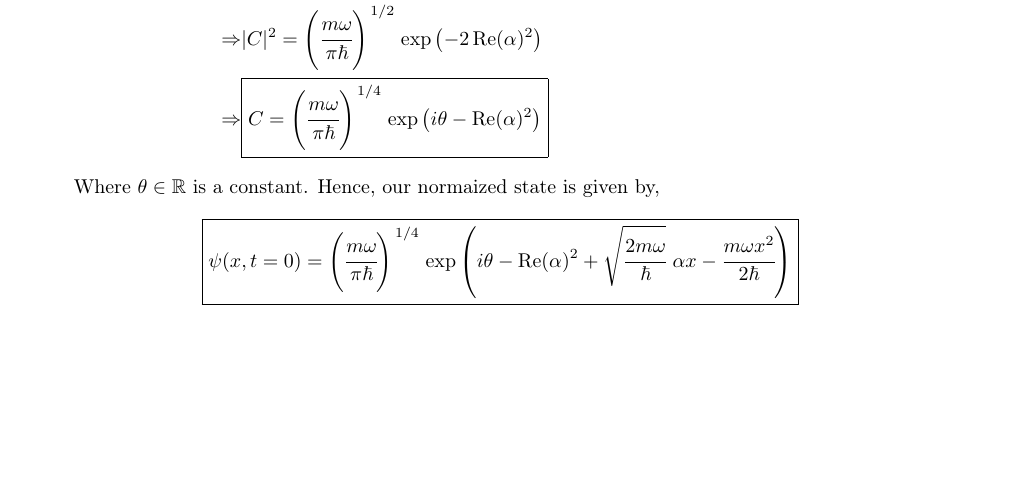
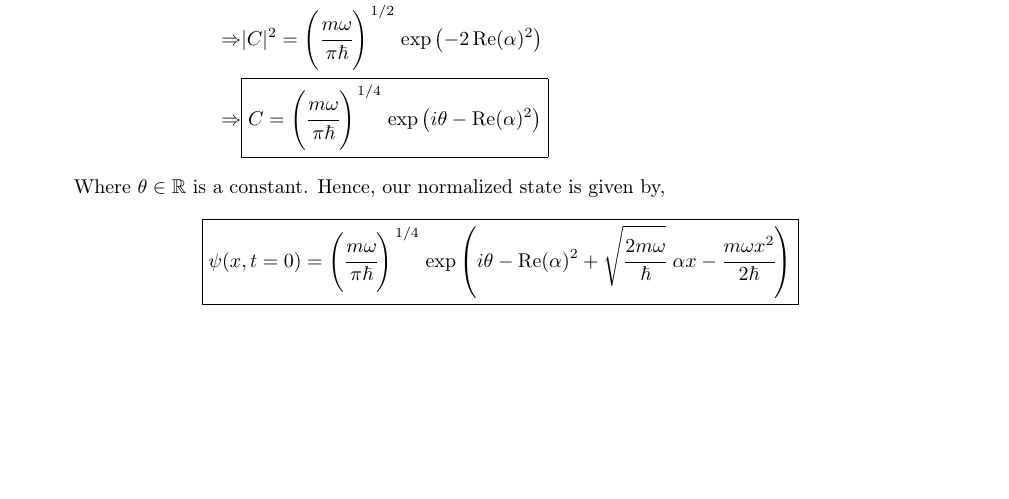
Before and after one commit to TheSillyCoder/tex, a LaTeX problem sheet (PH3102/assignment02/main.tex): part of page 6 of 6, cut so that both start at the same text. Compiled offline with pdfLaTeX.

Commit message:
i just wanna feel liberated i,i,i

```diff
--- a/PH3102/assignment02/main.tex
+++ b/PH3102/assignment02/main.tex
@@ -246,7 +246,7 @@ two vectors of the state space.
                 \Rightarrow &|C|^2 = \qty(\cfrac{m\omega}{\pi\hbar})^{\flatfrac{1}{2}} \exp\qty(-2\Re(\alpha)^2) \\
                 \Rightarrow &\boxed{C = \qty(\cfrac{m\omega}{\pi\hbar})^{\flatfrac{1}{4}} \exp\qty(i\theta -\Re(\alpha)^2)}
             \end{align*}
-            Where $\theta \in \rn$ is a constant. Hence, our normaized state is given by,
+            Where $\theta \in \rn$ is a constant. Hence, our normalized state is given by,
             $$\boxed{\psi(x, t=0) = \qty(\cfrac{m\omega}{\pi\hbar})^{\flatfrac{1}{4}}\exp\qty(i\theta -\Re(\alpha)^2 + \sqrt{\cfrac{2m\omega}{\hbar}}~\alpha x - \cfrac{m\omega x^2}{2\hbar})}$$
     \end{enumerate}
 \end{solution}
```
Also changed, not shown: PH3102/assignment02/main.pdf.
